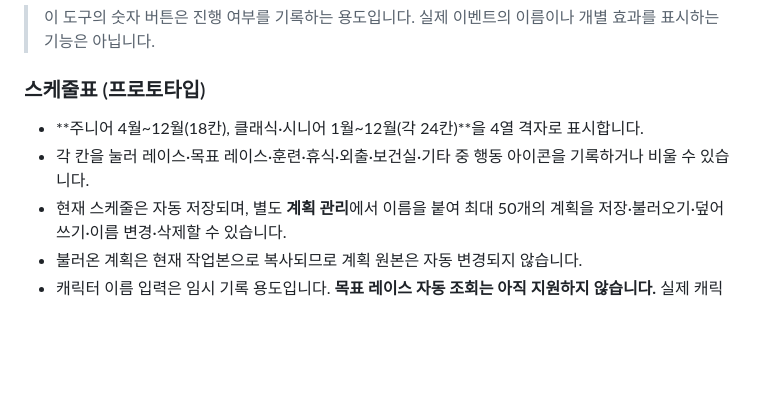
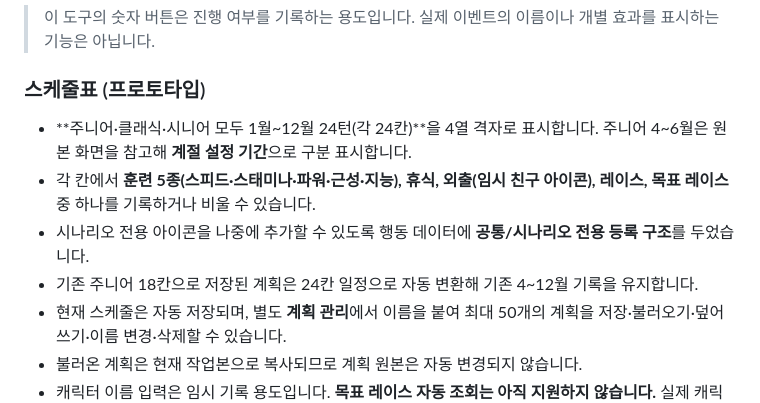
Before and after one commit to DokSun/umamemo, a Markdown page: README.md, the part around the change. GitHub-like rendering; blank space fills up the shorter version.

Commit message:
Expand junior schedule to 24 turns and support scenario-specific action registry

```diff
--- a/README.md
+++ b/README.md
@@ -23,8 +23,10 @@
 
 ### 스케줄표 (프로토타입)
 
-- **주니어 4월~12월(18칸), 클래식·시니어 1월~12월(각 24칸)**을 4열 격자로 표시합니다.
-- 각 칸을 눌러 레이스·목표 레이스·훈련·휴식·외출·보건실·기타 중 행동 아이콘을 기록하거나 비울 수 있습니다.
+- **주니어·클래식·시니어 모두 1월~12월 24턴(각 24칸)**을 4열 격자로 표시합니다. 주니어 4~6월은 원본 화면을 참고해 **계절 설정 기간**으로 구분 표시합니다.
+- 각 칸에서 **훈련 5종(스피드·스태미나·파워·근성·지능), 휴식, 외출(임시 친구 아이콘), 레이스, 목표 레이스** 중 하나를 기록하거나 비울 수 있습니다.
+- 시나리오 전용 아이콘을 나중에 추가할 수 있도록 행동 데이터에 **공통/시나리오 전용 등록 구조**를 두었습니다.
+- 기존 주니어 18칸으로 저장된 계획은 24칸 일정으로 자동 변환해 기존 4~12월 기록을 유지합니다.
 - 현재 스케줄은 자동 저장되며, 별도 **계획 관리**에서 이름을 붙여 최대 50개의 계획을 저장·불러오기·덮어쓰기·이름 변경·삭제할 수 있습니다.
 - 불러온 계획은 현재 작업본으로 복사되므로 계획 원본은 자동 변경되지 않습니다.
 - 캐릭터 이름 입력은 임시 기록 용도입니다. **목표 레이스 자동 조회는 아직 지원하지 않습니다.** 실제 캐릭터 DB 연동 후 추가할 예정입니다.
```
